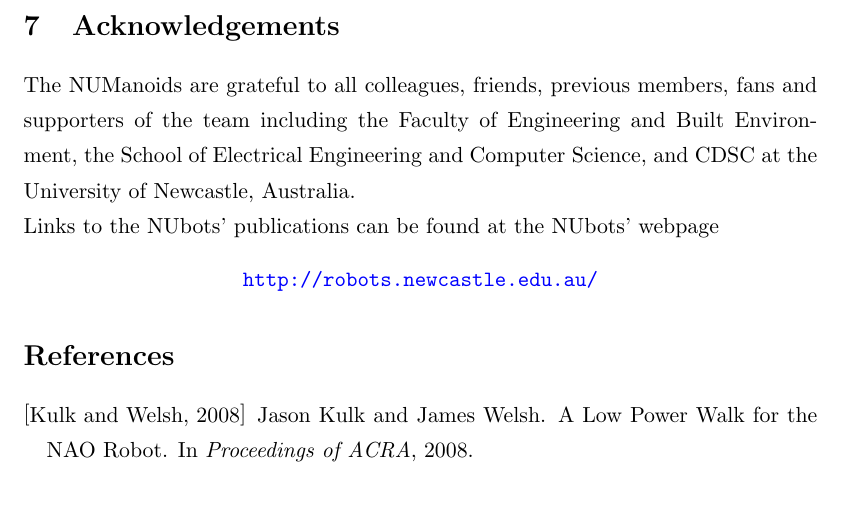
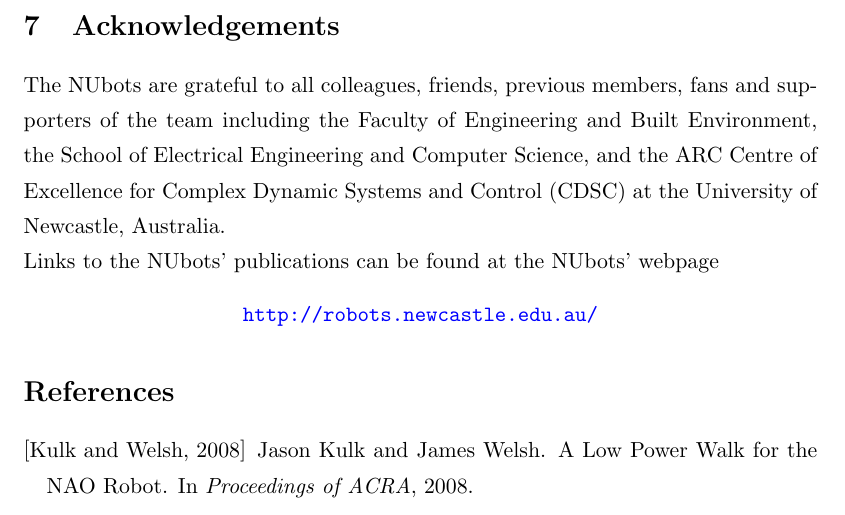
Before and after one commit to NUbots/teamreport, a LaTeX thesis (NUbotReport2009.tex, which reads discussion.tex): part of page 24 of 24, cut so that both start at the same text. Compiled offline with pdfLaTeX.

Commit message:
Converted from NUMinoids to NUbots.

```diff
--- a/discussion.tex
+++ b/discussion.tex
@@ -5,12 +5,11 @@
     \item GTCMUnited (USA)
     \item Korettes (Greece)
 \end{enumerate}
+
 \section{Acknowledgements}
- \noindent The NUManoids are grateful to all colleagues,
-friends, previous members, fans and supporters of the team including  the Faculty of Engineering and Built Environment, the School of Electrical Engineering and Computer Science, and CDSC at the University of Newcastle, Australia.
+ \noindent The NUbots are grateful to all colleagues, friends, previous members, fans and supporters of the team including  the Faculty of Engineering and Built Environment, the School of Electrical Engineering and Computer Science, and the ARC Centre of Excellence for Complex Dynamic Systems and Control (CDSC) at the University of Newcastle, Australia.
 
-\noindent Links to the NUbots' publications can be found at the
-NUbots' webpage
+\noindent Links to the NUbots' publications can be found at the NUbots' webpage
 \begin{center}
 \url{http://robots.newcastle.edu.au/}
 \end{center}
```
